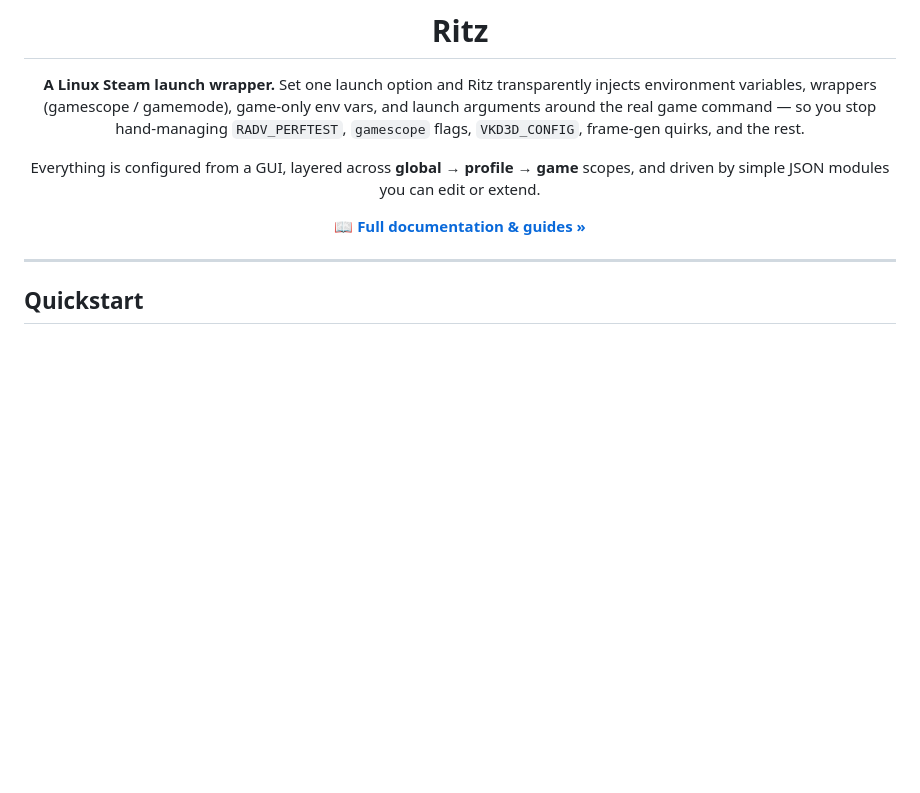
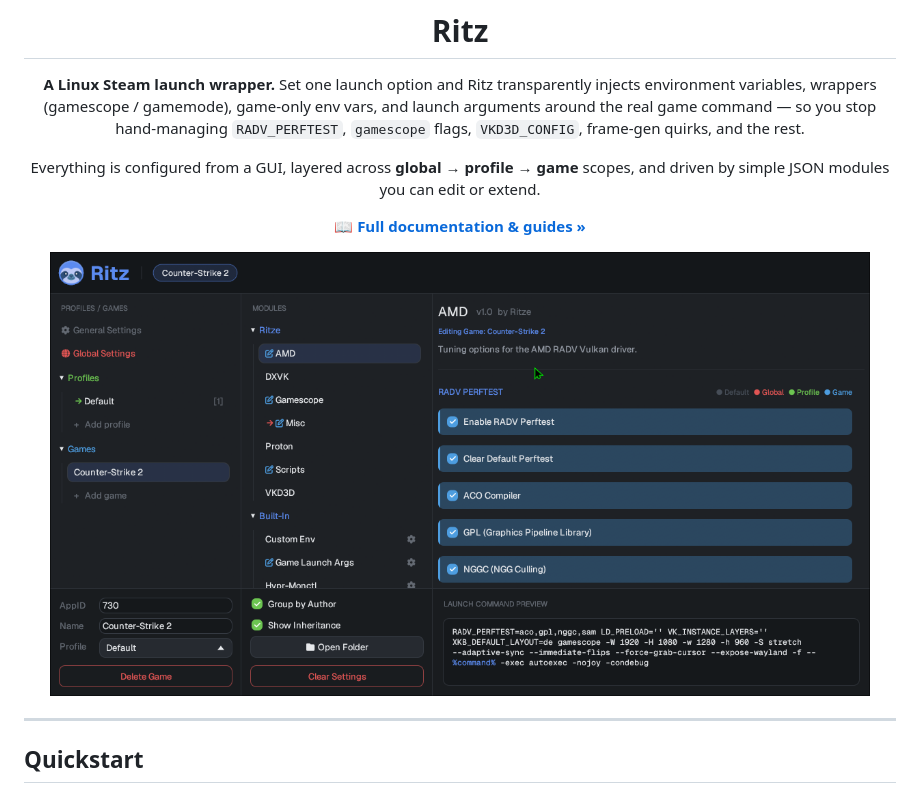
Before and after one commit to Ritze03/ritz, a Markdown page: README.md, the part around the change printed below. GitHub-like rendering; pictures changed too: docs/assets/gui.png (added); blank space fills up the shorter version.

Commit message:
docs: add GUI and splash screenshots to README and site

```diff
--- a/README.md
+++ b/README.md
@@ -13,6 +13,8 @@ Everything is configured from a GUI, layered across **global → profile → gam
 and driven by simple JSON modules you can edit or extend.
 
 📖 **[Full documentation & guides »](https://ritze03.github.io/ritz/)**
+
+<img src="docs/assets/gui.png" width="820" alt="Ritz settings GUI — module editor with live launch-command preview">
 
 </div>
 
```
Also changed, not shown: other parts of README.md (+2 -0 lines), docs/assets/splashscreen.png (added), 3 other files.
